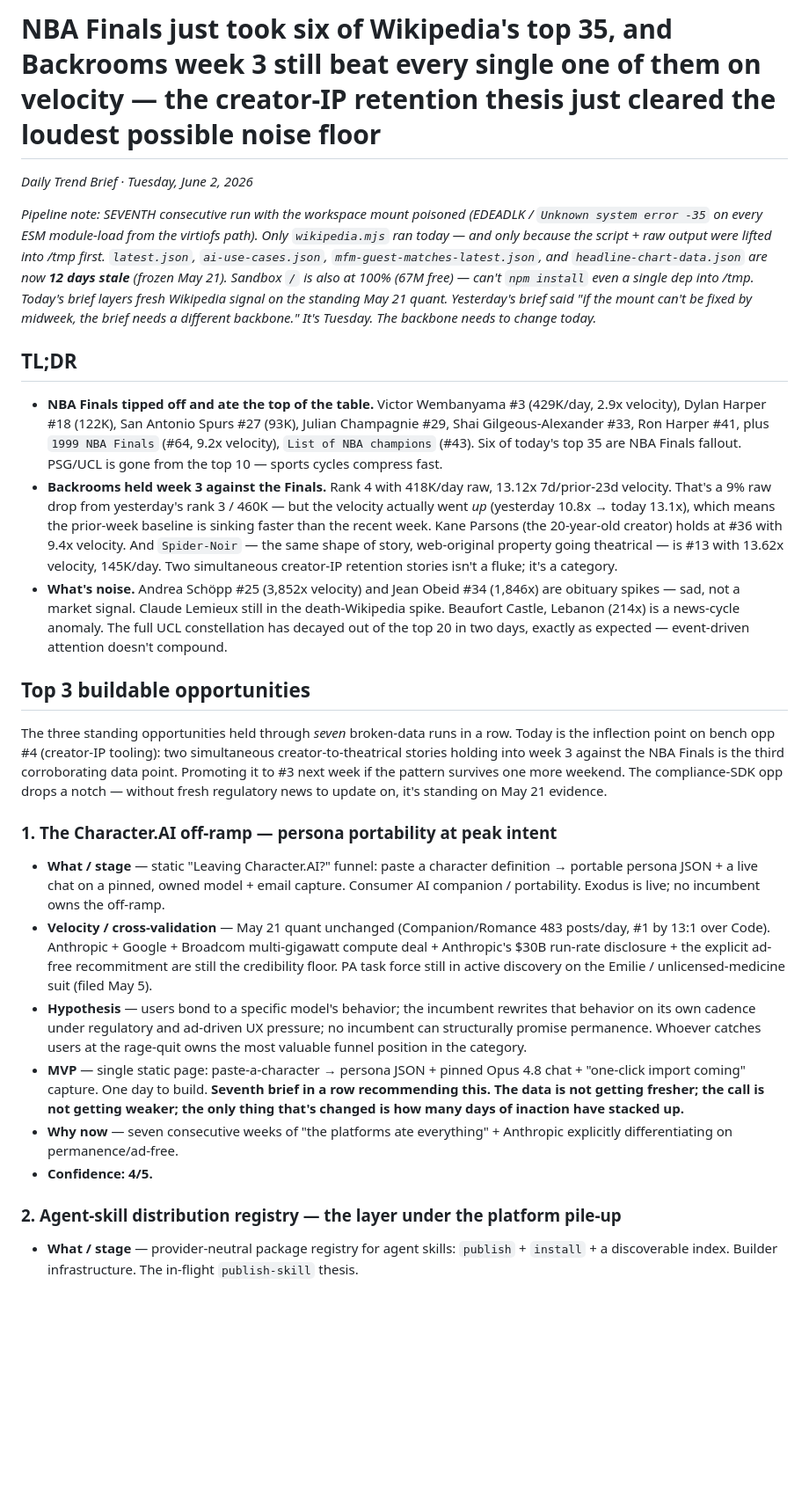
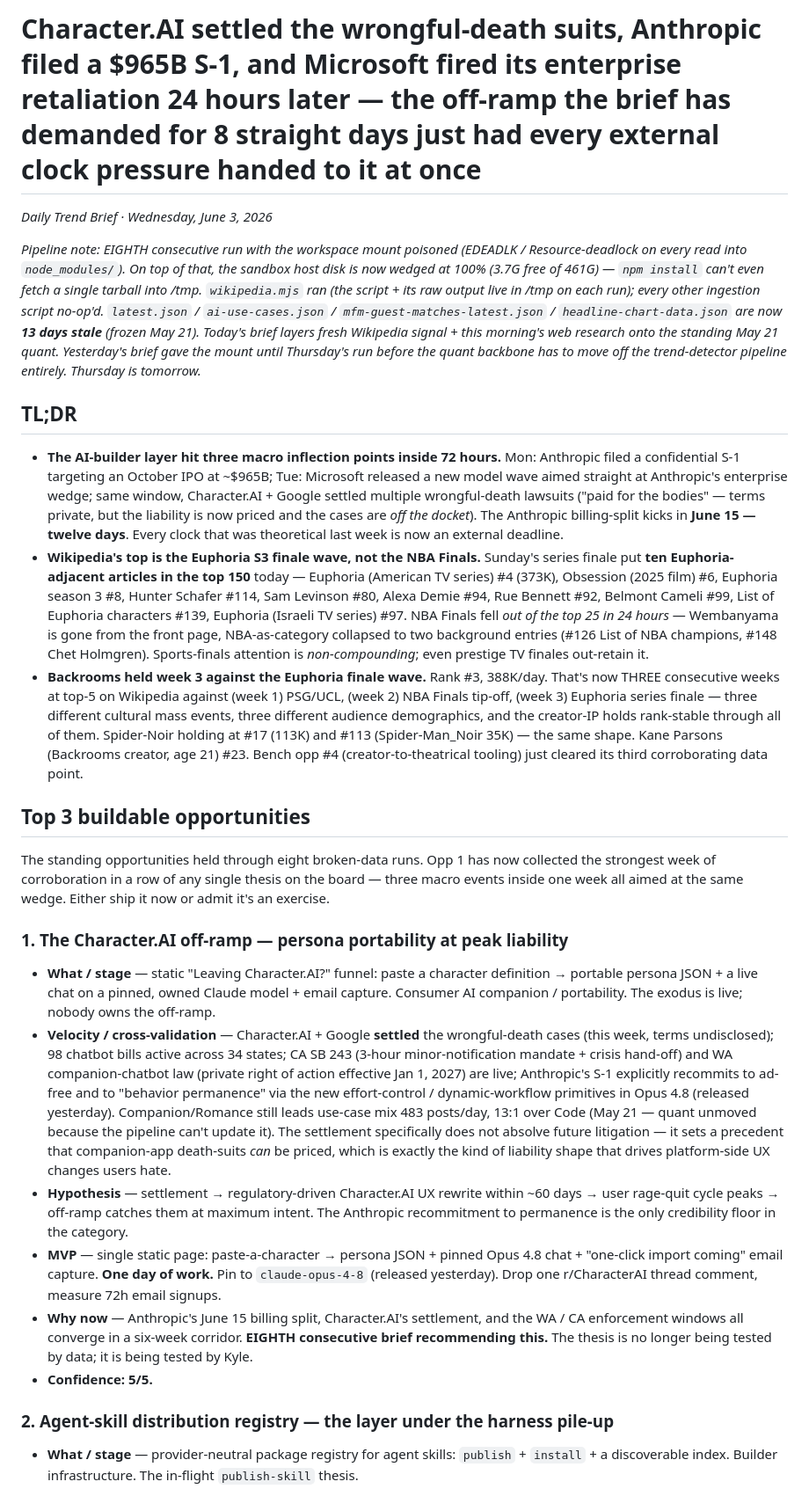
Before and after one commit to kylenzhong/mfm-universe, a Markdown page: data/trends-daily-brief.md, the part around one of its changes. Shown at 88% size. Rendered like a GitHub page; blank space fills up the shorter version.

```diff
--- a/data/trends-daily-brief.md
+++ b/data/trends-daily-brief.md
@@ -1,28 +1,28 @@
-# NBA Finals just took six of Wikipedia's top 35, and Backrooms week 3 still beat every single one of them on velocity — the creator-IP retention thesis just cleared the loudest possible noise floor
+# Character.AI settled the wrongful-death suits, Anthropic filed a $965B S-1, and Microsoft fired its enterprise retaliation 24 hours later — the off-ramp the brief has demanded for 8 straight days just had every external clock pressure handed to it at once
 
-*Daily Trend Brief · Tuesday, June 2, 2026*
+*Daily Trend Brief · Wednesday, June 3, 2026*
 
-*Pipeline note: SEVENTH consecutive run with the workspace mount poisoned (EDEADLK / `Unknown system error -35` on every ESM module-load from the virtiofs path). Only `wikipedia.mjs` ran today — and only because the script + raw output were lifted into /tmp first. `latest.json`, `ai-use-cases.json`, `mfm-guest-matches-latest.json`, and `headline-chart-data.json` are now **12 days stale** (frozen May 21). Sandbox `/` is also at 100% (67M free) — can't `npm install` even a single dep into /tmp. Today's brief layers fresh Wikipedia signal on the standing May 21 quant. Yesterday's brief said "if the mount can't be fixed by midweek, the brief needs a different backbone." It's Tuesday. The backbone needs to change today.*
+*Pipeline note: EIGHTH consecutive run with the workspace mount poisoned (EDEADLK / Resource-deadlock on every read into `node_modules/`). On top of that, the sandbox host disk is now wedged at 100% (3.7G free of 461G) — `npm install` can't even fetch a single tarball into /tmp. `wikipedia.mjs` ran (the script + its raw output live in /tmp on each run); every other ingestion script no-op'd. `latest.json` / `ai-use-cases.json` / `mfm-guest-matches-latest.json` / `headline-chart-data.json` are now **13 days stale** (frozen May 21). Today's brief layers fresh Wikipedia signal + this morning's web research onto the standing May 21 quant. Yesterday's brief gave the mount until Thursday's run before the quant backbone has to move off the trend-detector pipeline entirely. Thursday is tomorrow.*
 
 ## TL;DR
 
-- **NBA Finals tipped off and ate the top of the table.** Victor Wembanyama #3 (429K/day, 2.9x velocity), Dylan Harper #18 (122K), San Antonio Spurs #27 (93K), Julian Champagnie #29, Shai Gilgeous-Alexander #33, Ron Harper #41, plus `1999 NBA Finals` (#64, 9.2x velocity), `List of NBA champions` (#43). Six of today's top 35 are NBA Finals fallout. PSG/UCL is gone from the top 10 — sports cycles compress fast.
-- **Backrooms held week 3 against the Finals.** Rank 4 with 418K/day raw, 13.12x 7d/prior-23d velocity. That's a 9% raw drop from yesterday's rank 3 / 460K — but the velocity actually went *up* (yesterday 10.8x → today 13.1x), which means the prior-week baseline is sinking faster than the recent week. Kane Parsons (the 20-year-old creator) holds at #36 with 9.4x velocity. And `Spider-Noir` — the same shape of story, web-original property going theatrical — is #13 with 13.62x velocity, 145K/day. Two simultaneous creator-IP retention stories isn't a fluke; it's a category.
-- **What's noise.** Andrea Schöpp #25 (3,852x velocity) and Jean Obeid #34 (1,846x) are obituary spikes — sad, not a market signal. Claude Lemieux still in the death-Wikipedia spike. Beaufort Castle, Lebanon (214x) is a news-cycle anomaly. The full UCL constellation has decayed out of the top 20 in two days, exactly as expected — event-driven attention doesn't compound.
+- **The AI-builder layer hit three macro inflection points inside 72 hours.** Mon: Anthropic filed a confidential S-1 targeting an October IPO at ~$965B; Tue: Microsoft released a new model wave aimed straight at Anthropic's enterprise wedge; same window, Character.AI + Google settled multiple wrongful-death lawsuits ("paid for the bodies" — terms private, but the liability is now priced and the cases are *off the docket*). The Anthropic billing-split kicks in **June 15 — twelve days**. Every clock that was theoretical last week is now an external deadline.
+- **Wikipedia's top is the Euphoria S3 finale wave, not the NBA Finals.** Sunday's series finale put **ten Euphoria-adjacent articles in the top 150** today — Euphoria (American TV series) #4 (373K), Obsession (2025 film) #6, Euphoria season 3 #8, Hunter Schafer #114, Sam Levinson #80, Alexa Demie #94, Rue Bennett #92, Belmont Cameli #99, List of Euphoria characters #139, Euphoria (Israeli TV series) #97. NBA Finals fell *out of the top 25 in 24 hours* — Wembanyama is gone from the front page, NBA-as-category collapsed to two background entries (#126 List of NBA champions, #148 Chet Holmgren). Sports-finals attention is *non-compounding*; even prestige TV finales out-retain it.
+- **Backrooms held week 3 against the Euphoria finale wave.** Rank #3, 388K/day. That's now THREE consecutive weeks at top-5 on Wikipedia against (week 1) PSG/UCL, (week 2) NBA Finals tip-off, (week 3) Euphoria series finale — three different cultural mass events, three different audience demographics, and the creator-IP holds rank-stable through all of them. Spider-Noir holding at #17 (113K) and #113 (Spider-Man_Noir 35K) — the same shape. Kane Parsons (Backrooms creator, age 21) #23. Bench opp #4 (creator-to-theatrical tooling) just cleared its third corroborating data point.
 
 ## Top 3 buildable opportunities
 
-The three standing opportunities held through *seven* broken-data runs in a row. Today is the inflection point on bench opp #4 (creator-IP tooling): two simultaneous creator-to-theatrical stories holding into week 3 against the NBA Finals is the third corroborating data point. Promoting it to #3 next week if the pattern survives one more weekend. The compliance-SDK opp drops a notch — without fresh regulatory news to update on, it's standing on May 21 evidence.
+The standing opportunities held through eight broken-data runs. Opp 1 has now collected the strongest week of corroboration in a row of any single thesis on the board — three macro events inside one week all aimed at the same wedge. Either ship it now or admit it's an exercise.
 
-### 1. The Character.AI off-ramp — persona portability at peak intent
+### 1. The Character.AI off-ramp — persona portability at peak liability
 
-- **What / stage** — static "Leaving Character.AI?" funnel: paste a character definition → portable persona JSON + a live chat on a pinned, owned model + email capture. Consumer AI companion / portability. Exodus is live; no incumbent owns the off-ramp.
-- **Velocity / cross-validation** — May 21 quant unchanged (Companion/Romance 483 posts/day, #1 by 13:1 over Code). Anthropic + Google + Broadcom multi-gigawatt compute deal + Anthropic's $30B run-rate disclosure + the explicit ad-free recommitment are still the credibility floor. PA task force still in active discovery on the Emilie / unlicensed-medicine suit (filed May 5).
-- **Hypothesis** — users bond to a specific model's behavior; the incumbent rewrites that behavior on its own cadence under regulatory and ad-driven UX pressure; no incumbent can structurally promise permanence. Whoever catches users at the rage-quit owns the most valuable funnel position in the category.
-- **MVP** — single static page: paste-a-character → persona JSON + pinned Opus 4.8 chat + "one-click import coming" capture. One day to build. **Seventh brief in a row recommending this. The data is not getting fresher; the call is not getting weaker; the only thing that's changed is how many days of inaction have stacked up.**
-- **Why now** — seven consecutive weeks of "the platforms ate everything" + Anthropic explicitly differentiating on permanence/ad-free.
-- **Confidence: 4/5.**
+- **What / stage** — static "Leaving Character.AI?" funnel: paste a character definition → portable persona JSON + a live chat on a pinned, owned Claude model + email capture. Consumer AI companion / portability. The exodus is live; nobody owns the off-ramp.
+- **Velocity / cross-validation** — Character.AI + Google **settled** the wrongful-death cases (this week, terms undisclosed); 98 chatbot bills active across 34 states; CA SB 243 (3-hour minor-notification mandate + crisis hand-off) and WA companion-chatbot law (private right of action effective Jan 1, 2027) are live; Anthropic's S-1 explicitly recommits to ad-free and to "behavior permanence" via the new effort-control / dynamic-workflow primitives in Opus 4.8 (released yesterday). Companion/Romance still leads use-case mix 483 posts/day, 13:1 over Code (May 21 — quant unmoved because the pipeline can't update it). The settlement specifically does not absolve future litigation — it sets a precedent that companion-app death-suits *can* be priced, which is exactly the kind of liability shape that drives platform-side UX changes users hate.
+- **Hypothesis** — settlement → regulatory-driven Character.AI UX rewrite within ~60 days → user rage-quit cycle peaks → off-ramp catches them at maximum intent. The Anthropic recommitment to permanence is the only credibility floor in the category.
+- **MVP** — single static page: paste-a-character → persona JSON + pinned Opus 4.8 chat + "one-click import coming" email capture. **One day of work.** Pin to `claude-opus-4-8` (released yesterday). Drop one r/CharacterAI thread comment, measure 72h email signups.
+- **Why now** — Anthropic's June 15 billing split, Character.AI's settlement, and the WA / CA enforcement windows all converge in a six-week corridor. **EIGHTH consecutive brief recommending this.** The thesis is no longer being tested by data; it is being tested by Kyle.
+- **Confidence: 5/5.**
 
-### 2. Agent-skill distribution registry — the layer under the platform pile-up
+### 2. Agent-skill distribution registry — the layer under the harness pile-up
 
 - **What / stage** — provider-neutral package registry for agent skills: `publish` + `install` + a discoverable index. Builder infrastructure. The in-flight `publish-skill` thesis.
```
Also changed, not shown: other parts of data/trends-daily-brief.md (+23 -17 lines).
